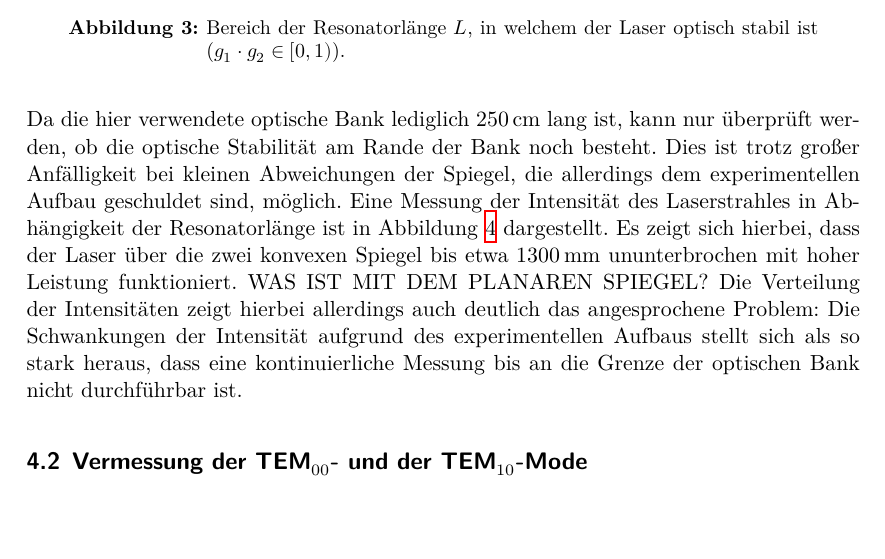
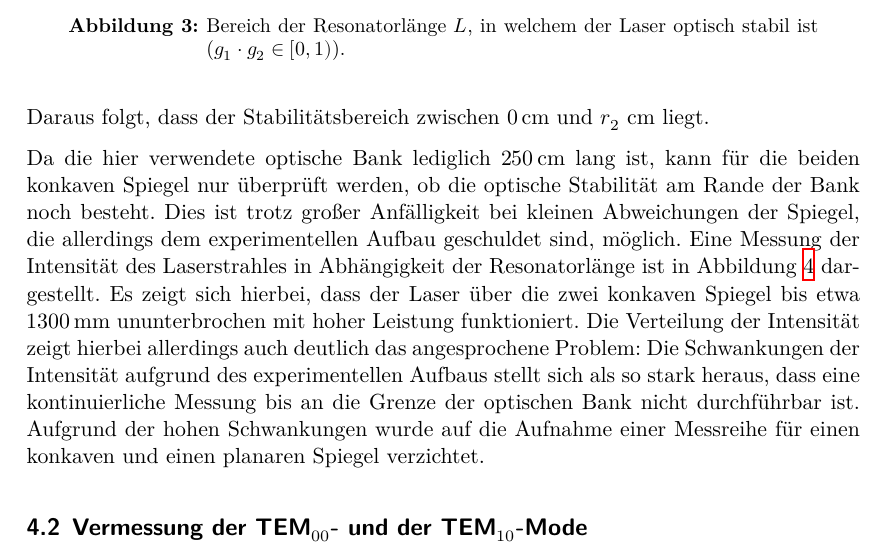
Before and after one commit to KevSed/Praktikum_FP, a LaTeX document (V61 Der Helium-Neon-Laser/main.tex, which reads V61 Der Helium-Neon-Laser/content/auswertung.tex): part of page 7 of 16, cut so that both start at the same text, the shorter picture padded with empty space. Compiled offline with XeLaTeX.

Commit message:
Auswertung von V61 korrigiert

```diff
--- a/V61 Der Helium-Neon-Laser/content/auswertung.tex
+++ b/V61 Der Helium-Neon-Laser/content/auswertung.tex
@@ -19,3 +20,4 @@ Abbildung~\ref{fig:opt_stab}. Für die Konfiguration aus einem konvexen und eine
+Daraus folgt, dass der Stabilitätsbereich zwischen~\SI{0}{\centi\metre} und~$r_2$ \si{\centi\metre} liegt.
 
 \begin{figure}[htb]
   \centering
@@ -24,15 +26,14 @@ Abbildung~\ref{fig:opt_stab}. Für die Konfiguration aus einem konvexen und eine
   \label{fig:opt_stab}
 \end{figure}
 
-Da die hier verwendete optische Bank lediglich $\SI{250}{\centi\meter}$ lang ist, kann nur überprüft werden, ob die optische Stabilität am
+Da die hier verwendete optische Bank lediglich $\SI{250}{\centi\meter}$ lang ist, kann für die beiden konkaven Spiegel nur überprüft werden, ob die optische Stabilität am
 Rande der Bank noch besteht. Dies ist trotz großer Anfälligkeit bei kleinen Abweichungen der Spiegel, die allerdings dem experimentellen Aufbau
 geschuldet sind, möglich. Eine Messung der Intensität des Laserstrahles in Abhängigkeit der Resonatorlänge ist in Abbildung~\ref{fig:kk}
-dargestellt. Es zeigt sich hierbei, dass der Laser über die zwei konvexen Spiegel bis etwa $\SI{1300}{\milli\meter}$ ununterbrochen mit hoher Leistung funktioniert.
-WAS IST MIT DEM PLANAREN SPIEGEL?
-Die Verteilung der Intensitäten zeigt hierbei allerdings auch deutlich das angesprochene Problem: Die Schwankungen der Intensität aufgrund
+dargestellt. Es zeigt sich hierbei, dass der Laser über die zwei konkaven Spiegel bis etwa $\SI{1300}{\milli\meter}$ ununterbrochen mit hoher Leistung funktioniert.
+Die Verteilung der Intensität zeigt hierbei allerdings auch deutlich das angesprochene Problem: Die Schwankungen der Intensität aufgrund
 des experimentellen Aufbaus stellt sich als so stark heraus, dass eine kontinuierliche Messung bis an die Grenze der optischen Bank nicht
-durchführbar ist.
-%
+durchführbar ist. Aufgrund der hohen Schwankungen wurde auf die Aufnahme einer Messreihe für einen konkaven und einen planaren Spiegel verzichtet.
+
 \begin{figure}[htb]
   \centering
   \includegraphics[width=0.8\textwidth]{auswertung/plot_kk.pdf}
```
Also changed, not shown: V61 Der Helium-Neon-Laser/content/auswertung.tex (9 more changed lines).
